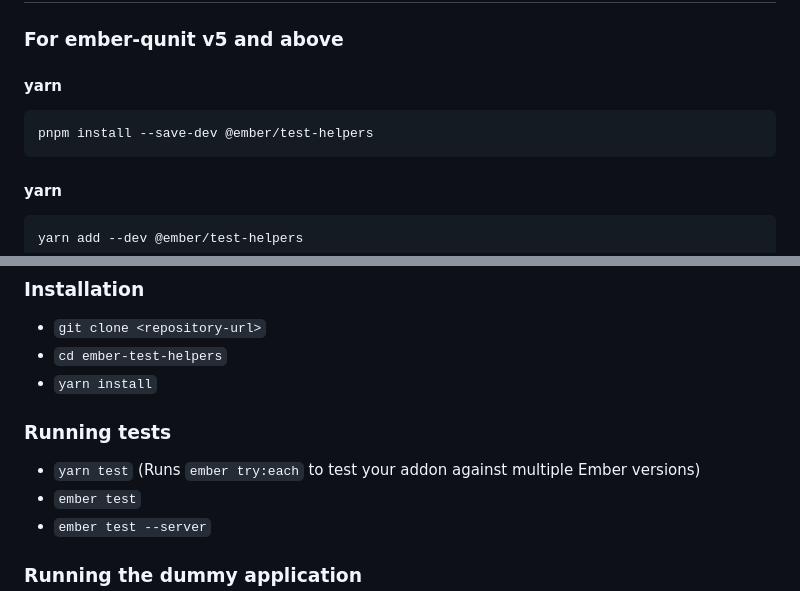
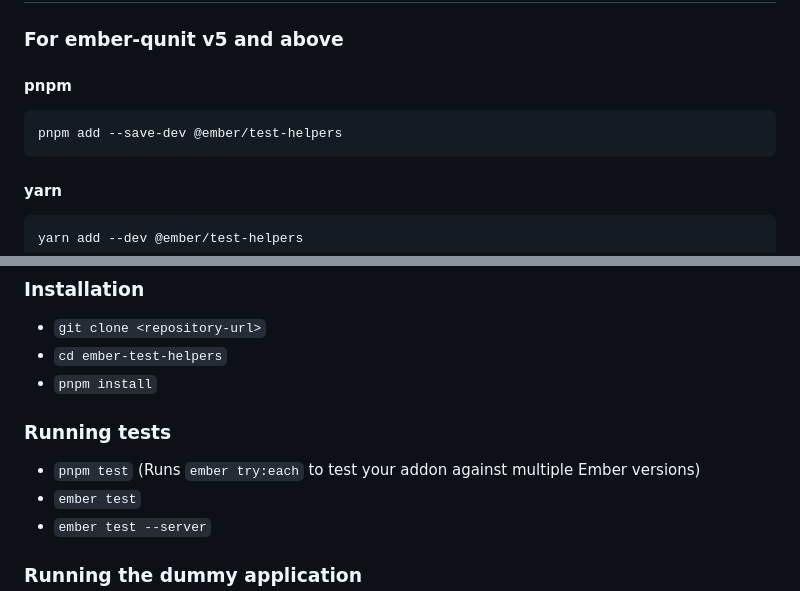
Before and after one commit to emberjs/ember-test-helpers, a Markdown page: README.md, 2 parts joined by grey strips. GitHub-like rendering.

````diff
--- a/README.md
+++ b/README.md
@@ -18,9 +18,9 @@ Installation
 ------------------------------------------------------------------------------
 ### For ember-qunit v5 and above
 
-#### yarn
+#### pnpm
 ```bash
-pnpm install --save-dev @ember/test-helpers
+pnpm add --save-dev @ember/test-helpers
 ```
 
 #### yarn
@@ -64,11 +64,11 @@ Contributing
 
 * `git clone <repository-url>`
 * `cd ember-test-helpers`
-* `yarn install`
+* `pnpm install`
 
 ### Running tests
 
-* `yarn test` (Runs `ember try:each` to test your addon against multiple Ember versions)
+* `pnpm test` (Runs `ember try:each` to test your addon against multiple Ember versions)
 * `ember test`
 * `ember test --server`
 
````
